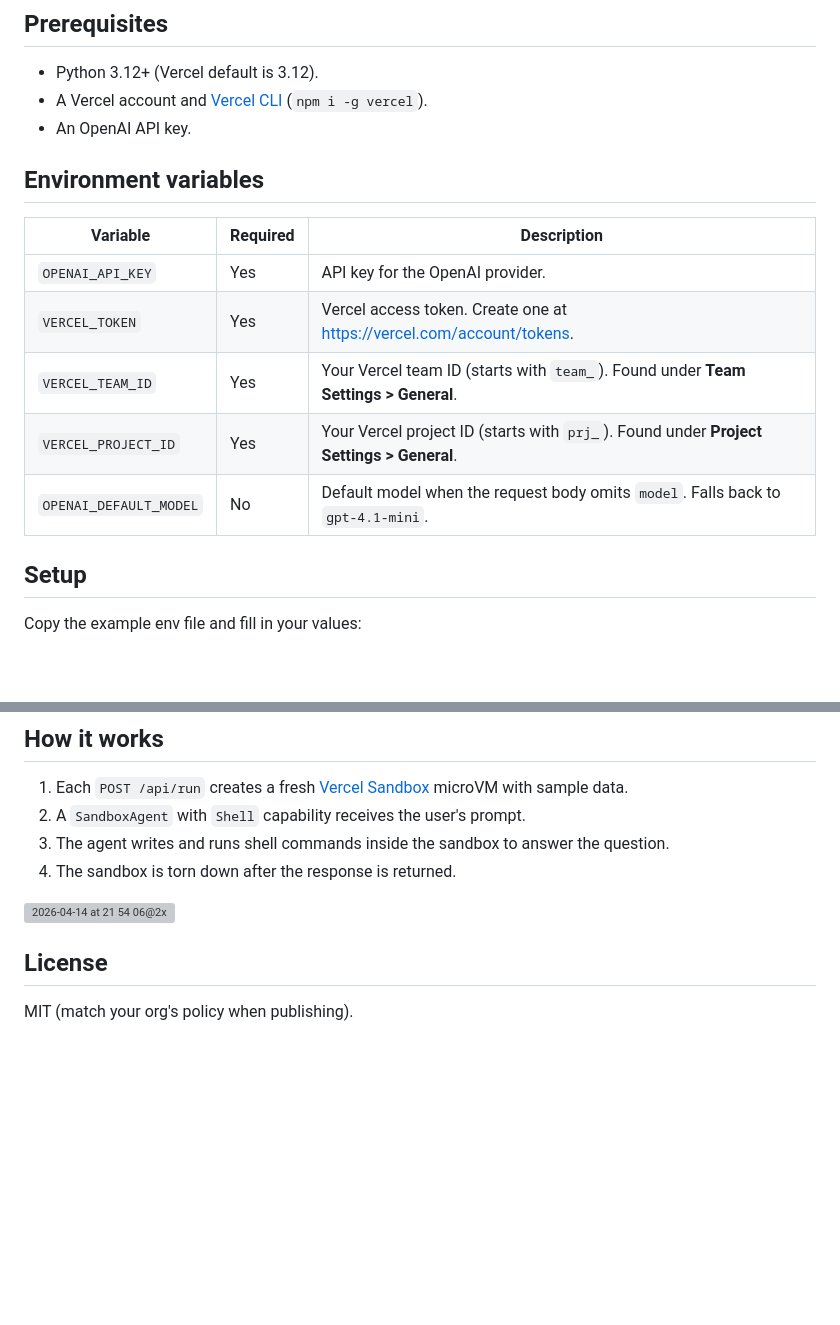
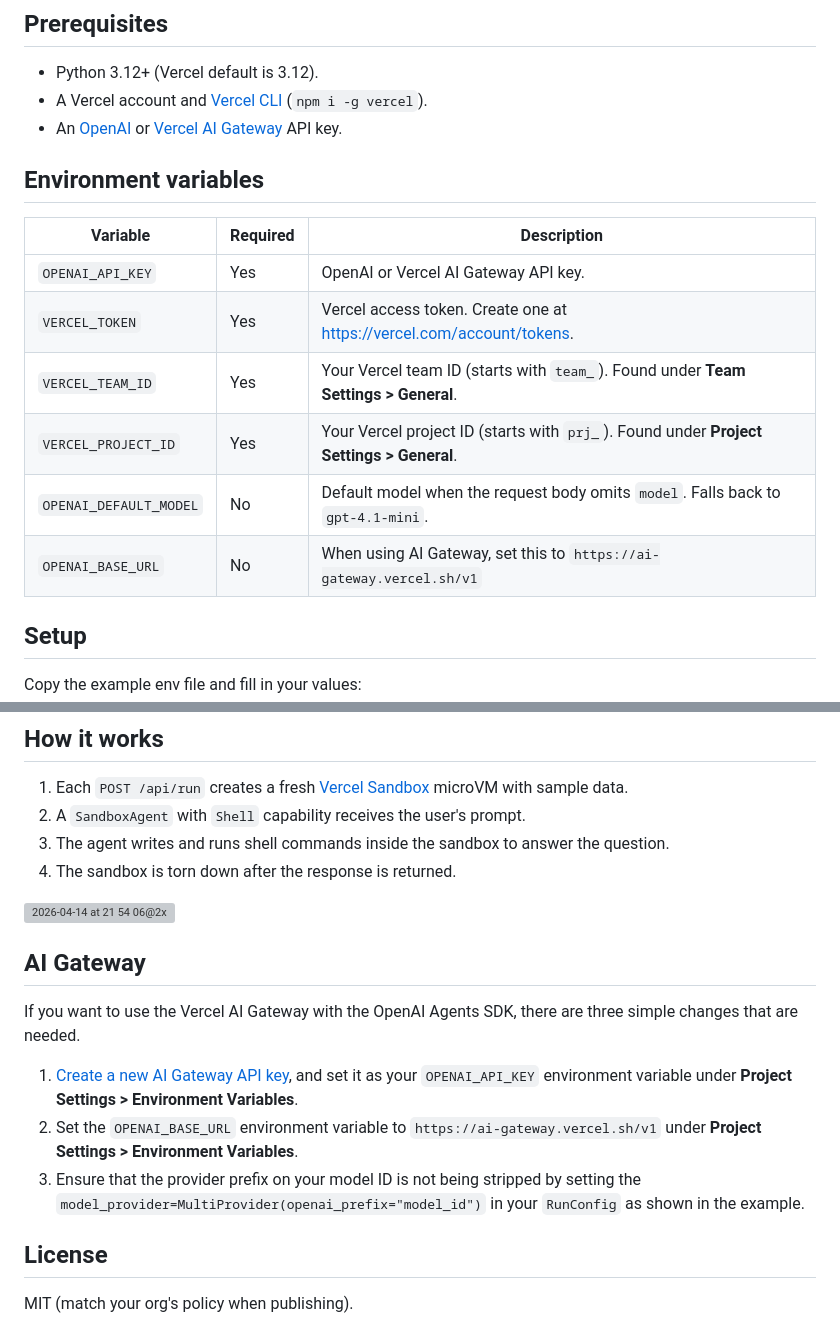
Before and after one commit to vercel-labs/openai-agents-fastapi-starter, a Markdown page: README.md, 2 parts joined by grey strips. Rendered like a GitHub page; blank space fills up the shorter version; grey boxes are pictures that could not be loaded.

Commit message:
Update instructions for AI Gateway

```diff
--- a/README.md
+++ b/README.md
@@ -8,17 +8,18 @@ Minimal [FastAPI](https://fastapi.tiangolo.com/) app that runs the [OpenAI Agent
 
 - Python 3.12+ (Vercel default is 3.12).
 - A Vercel account and [Vercel CLI](https://vercel.com/docs/cli) (`npm i -g vercel`).
-- An OpenAI API key.
+- An [OpenAI](https://help.openai.com/en/articles/4936850-where-do-i-find-my-openai-api-key) or [Vercel AI Gateway](https://vercel.com/docs/ai-gateway/getting-started/text#set-up-your-api-key) API key.
 
 ## Environment variables
 
 | Variable | Required | Description |
 |----------|----------|-------------|
-| `OPENAI_API_KEY` | Yes | API key for the OpenAI provider. |
+| `OPENAI_API_KEY` | Yes | OpenAI or Vercel AI Gateway API key. |
 | `VERCEL_TOKEN` | Yes | Vercel access token. Create one at https://vercel.com/account/tokens. |
 | `VERCEL_TEAM_ID` | Yes | Your Vercel team ID (starts with `team_`). Found under **Team Settings > General**. |
 | `VERCEL_PROJECT_ID` | Yes | Your Vercel project ID (starts with `prj_`). Found under **Project Settings > General**. |
 | `OPENAI_DEFAULT_MODEL` | No | Default model when the request body omits `model`. Falls back to `gpt-4.1-mini`. |
+| `OPENAI_BASE_URL` | No | When using AI Gateway, set this to `https://ai-gateway.vercel.sh/v1` |
 
 ## Setup
 
@@ -74,6 +75,14 @@ Sandbox creation and agent runs can take several seconds. Heavy workloads may ne
 
 <img width="3190" height="1106" alt="2026-04-14 at 21 54 06@2x" src="https://github.com/user-attachments/assets/773ec3a0-1369-4d5d-a311-0125958a7ce0" />
 
+## AI Gateway
+
+If you want to use the Vercel AI Gateway with the OpenAI Agents SDK, there are three simple changes that are needed.
+
+1. [Create a new AI Gateway API key](https://vercel.com/docs/ai-gateway/getting-started/text#set-up-your-api-key), and set it as your `OPENAI_API_KEY` environment variable under **Project Settings > Environment Variables**.
+2. Set the `OPENAI_BASE_URL` environment variable to `https://ai-gateway.vercel.sh/v1` under **Project Settings > Environment Variables**.
+3. Ensure that the provider prefix on your model ID is not being stripped by setting the `model_provider=MultiProvider(openai_prefix="model_id")` in your `RunConfig` as shown in the example.
+
 
 ## License
 
```
